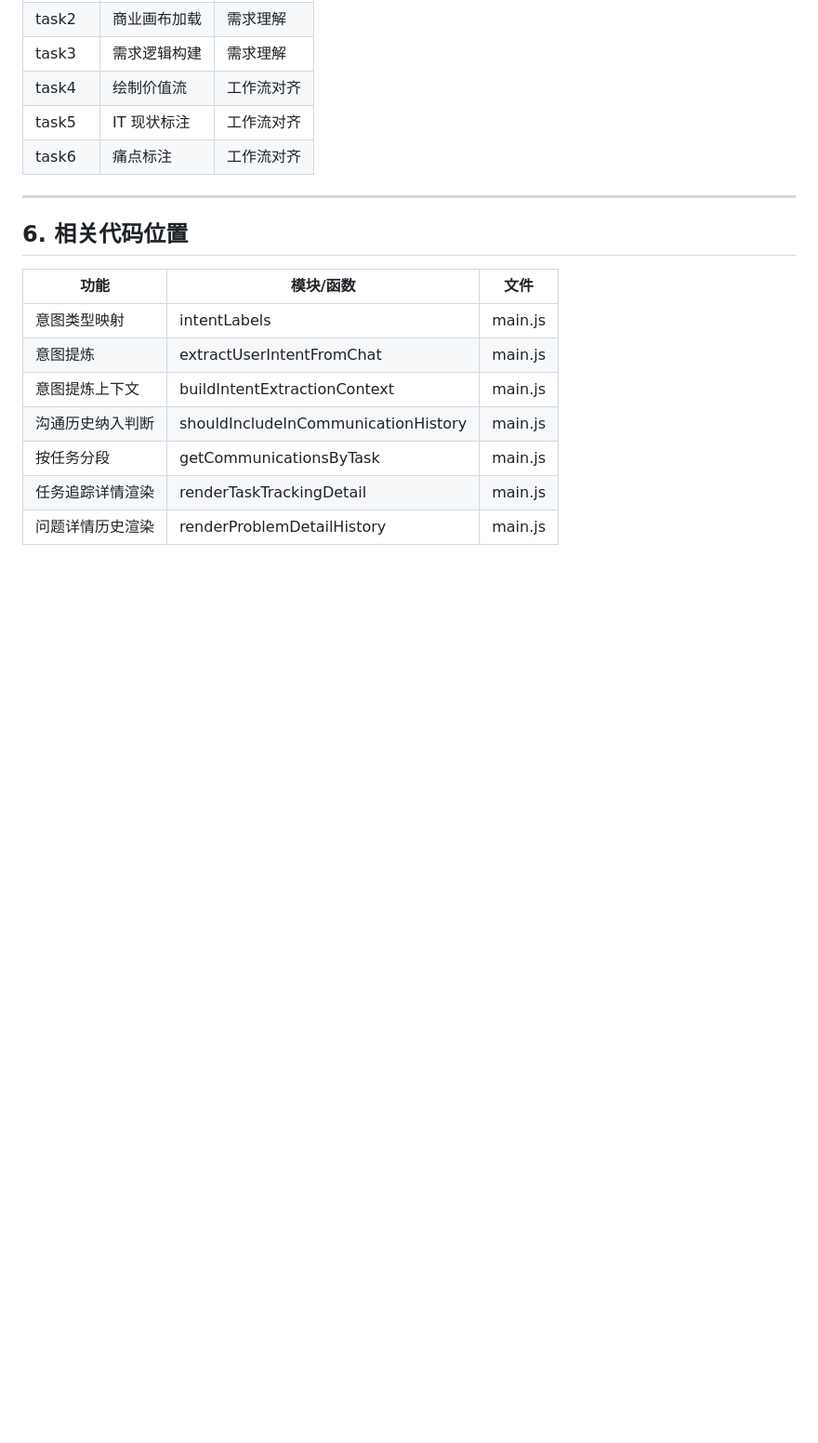
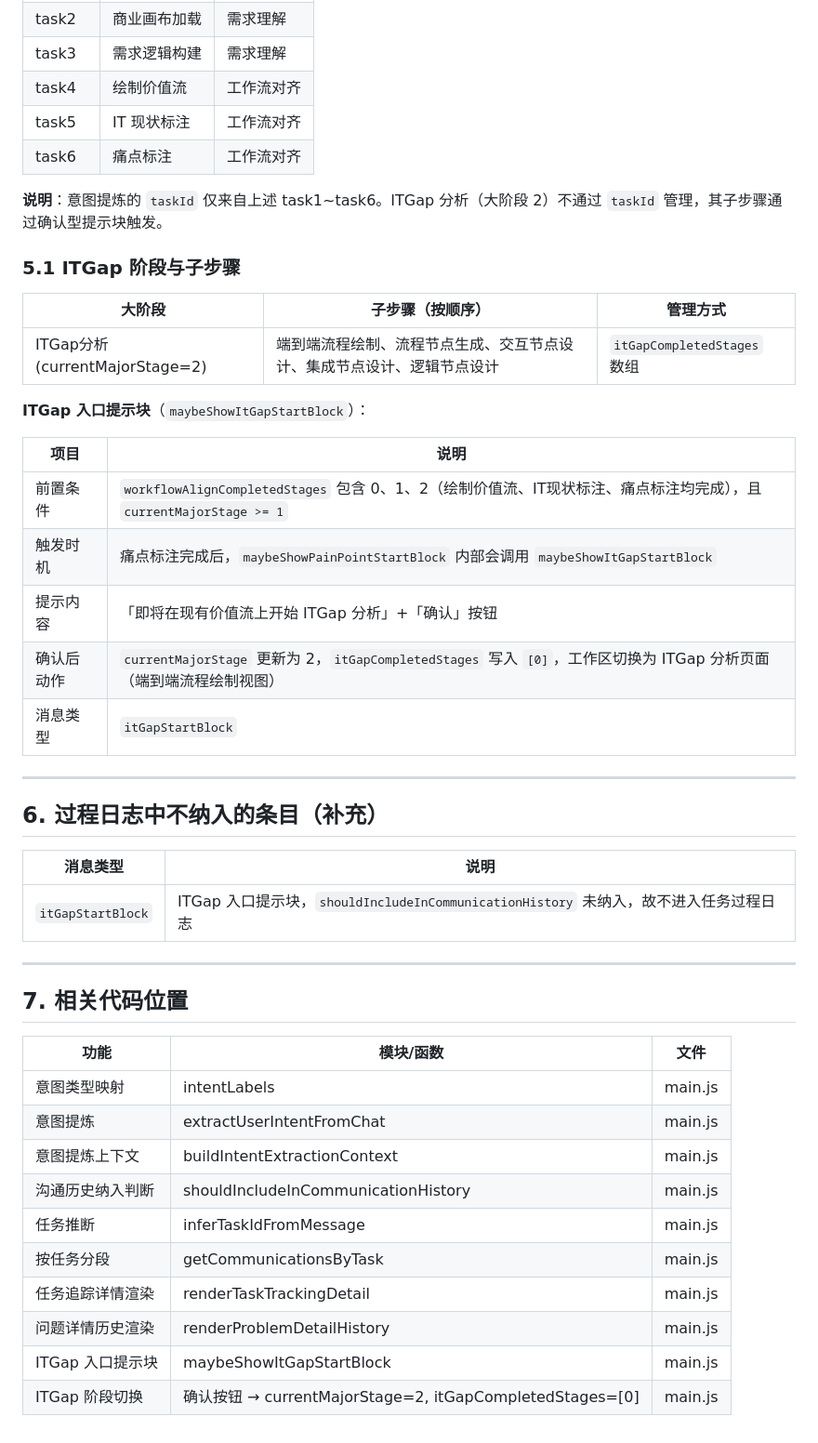
Before and after one commit to lbinhisworld/smart_cto, a Markdown page: 对话模型管理.md, the part around the change. Shown at 93% size. Rendered like a GitHub page; blank space fills up the shorter version.

Commit message:
docs: 更新对话模型管理文档，补充 ITGap 阶段说明
- 任务列表：说明 ITGap 不通过 taskId 管理
- ITGap 子步骤与入口提示块（maybeShowItGapStartBlock）
- 过程日志不纳入 itGapStartBlock
- 相关代码位置补充

Made-with: Cursor

```diff
--- a/对话模型管理.md
+++ b/对话模型管理.md
@@ -172,9 +172,35 @@ try {
 | task5 | IT 现状标注 | 工作流对齐 |
 | task6 | 痛点标注 | 工作流对齐 |
 
+**说明**：意图提炼的 `taskId` 仅来自上述 task1~task6。ITGap 分析（大阶段 2）不通过 `taskId` 管理，其子步骤通过确认型提示块触发。
+
+### 5.1 ITGap 阶段与子步骤
+
+| 大阶段 | 子步骤（按顺序） | 管理方式 |
+|--------|------------------|----------|
+| ITGap分析 (currentMajorStage=2) | 端到端流程绘制、流程节点生成、交互节点设计、集成节点设计、逻辑节点设计 | `itGapCompletedStages` 数组 |
+
+**ITGap 入口提示块**（`maybeShowItGapStartBlock`）：
+
+| 项目 | 说明 |
+|------|------|
+| 前置条件 | `workflowAlignCompletedStages` 包含 0、1、2（绘制价值流、IT现状标注、痛点标注均完成），且 `currentMajorStage >= 1` |
+| 触发时机 | 痛点标注完成后，`maybeShowPainPointStartBlock` 内部会调用 `maybeShowItGapStartBlock` |
+| 提示内容 | 「即将在现有价值流上开始 ITGap 分析」+「确认」按钮 |
+| 确认后动作 | `currentMajorStage` 更新为 2，`itGapCompletedStages` 写入 `[0]`，工作区切换为 ITGap 分析页面（端到端流程绘制视图） |
+| 消息类型 | `itGapStartBlock` |
+
 ---
 
-## 6. 相关代码位置
+## 6. 过程日志中不纳入的条目（补充）
+
+| 消息类型 | 说明 |
+|----------|------|
+| `itGapStartBlock` | ITGap 入口提示块，`shouldIncludeInCommunicationHistory` 未纳入，故不进入任务过程日志 |
+
+---
+
+## 7. 相关代码位置
 
 | 功能 | 模块/函数 | 文件 |
 |------|-----------|------|
@@ -182,6 +208,9 @@ try {
 | 意图提炼 | extractUserIntentFromChat | main.js |
 | 意图提炼上下文 | buildIntentExtractionContext | main.js |
 | 沟通历史纳入判断 | shouldIncludeInCommunicationHistory | main.js |
+| 任务推断 | inferTaskIdFromMessage | main.js |
 | 按任务分段 | getCommunicationsByTask | main.js |
 | 任务追踪详情渲染 | renderTaskTrackingDetail | main.js |
 | 问题详情历史渲染 | renderProblemDetailHistory | main.js |
+| ITGap 入口提示块 | maybeShowItGapStartBlock | main.js |
+| ITGap 阶段切换 | 确认按钮 → currentMajorStage=2, itGapCompletedStages=[0] | main.js |
```
